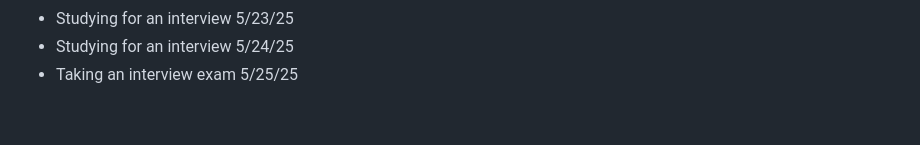
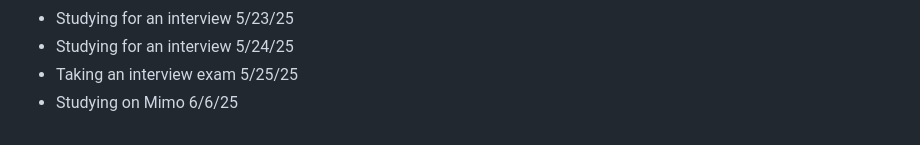
Before and after one commit to AbeDaDev/Journal-Notes, a Markdown page: notes.md, the part around the change. Rendered like a GitHub page.

```diff
--- a/notes.md
+++ b/notes.md
@@ -84,3 +84,4 @@ Studying JavaScript on Scrimba today - 2/10/25
 - Studying for an interview 5/23/25
 - Studying for an interview 5/24/25
 - Taking an interview exam 5/25/25
+- Studying on Mimo 6/6/25
```
